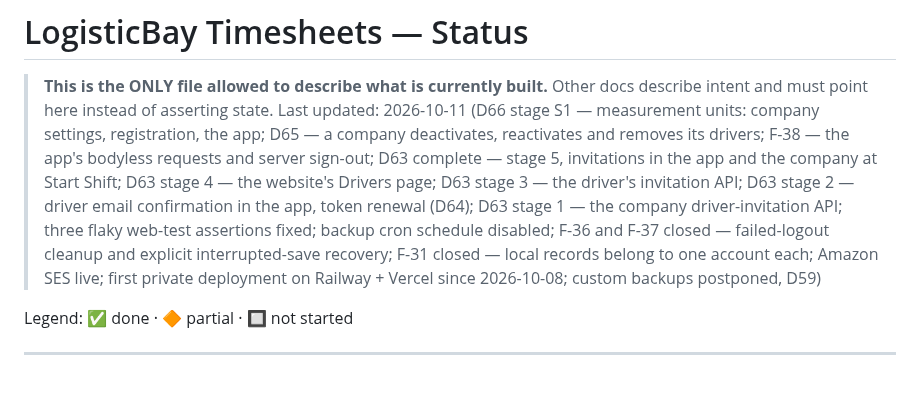
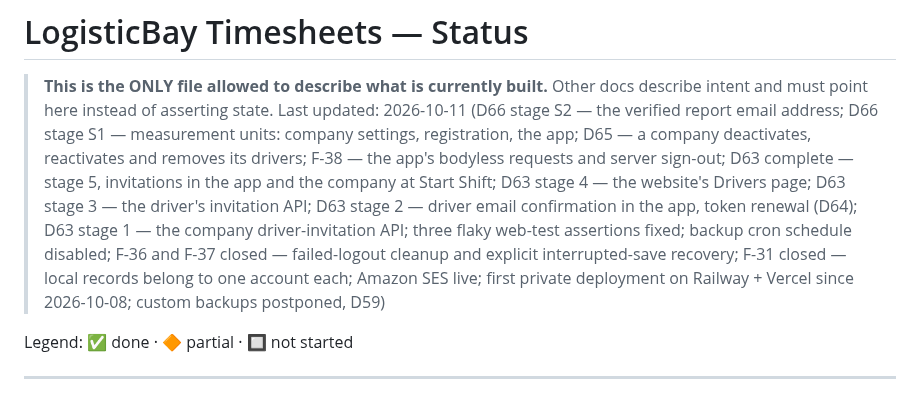
Before and after one commit to Q25ltd/LB-Timesheet, a Markdown page: STATUS.md, the part around one of its changes. Drawn GitHub-style.

Commit message:
docs: D66 S2 — the verified report email address built
Co-Authored-By: Claude Opus 5.5 <noreply@anthropic.com>

```diff
--- a/STATUS.md
+++ b/STATUS.md
@@ -2,7 +2,7 @@
 
 > **This is the ONLY file allowed to describe what is currently built.**
 > Other docs describe intent and must point here instead of asserting state.
-> Last updated: 2026-10-11 (D66 stage S1 — measurement units: company settings, registration, the app; D65 — a company deactivates, reactivates and removes its drivers; F-38 — the app's bodyless requests and server sign-out; D63 complete — stage 5, invitations in the app and the company at Start Shift; D63 stage 4 — the website's Drivers page; D63 stage 3 — the driver's invitation API; D63 stage 2 — driver email confirmation in the app, token renewal (D64); D63 stage 1 — the company driver-invitation API; three flaky web-test assertions fixed; backup cron schedule disabled; F-36 and F-37 closed — failed-logout cleanup and explicit interrupted-save recovery; F-31 closed — local records belong to one account each; Amazon SES live; first private deployment on Railway + Vercel since 2026-10-08; custom backups postponed, D59)
+> Last updated: 2026-10-11 (D66 stage S2 — the verified report email address; D66 stage S1 — measurement units: company settings, registration, the app; D65 — a company deactivates, reactivates and removes its drivers; F-38 — the app's bodyless requests and server sign-out; D63 complete — stage 5, invitations in the app and the company at Start Shift; D63 stage 4 — the website's Drivers page; D63 stage 3 — the driver's invitation API; D63 stage 2 — driver email confirmation in the app, token renewal (D64); D63 stage 1 — the company driver-invitation API; three flaky web-test assertions fixed; backup cron schedule disabled; F-36 and F-37 closed — failed-logout cleanup and explicit interrupted-save recovery; F-31 closed — local records belong to one account each; Amazon SES live; first private deployment on Railway + Vercel since 2026-10-08; custom backups postponed, D59)
 
 Legend: ✅ done · 🔶 partial · 🔲 not started
 
```
Also changed, not shown: other parts of STATUS.md (+3 -2 lines), DEVLOG.md (+22 -0 lines).
